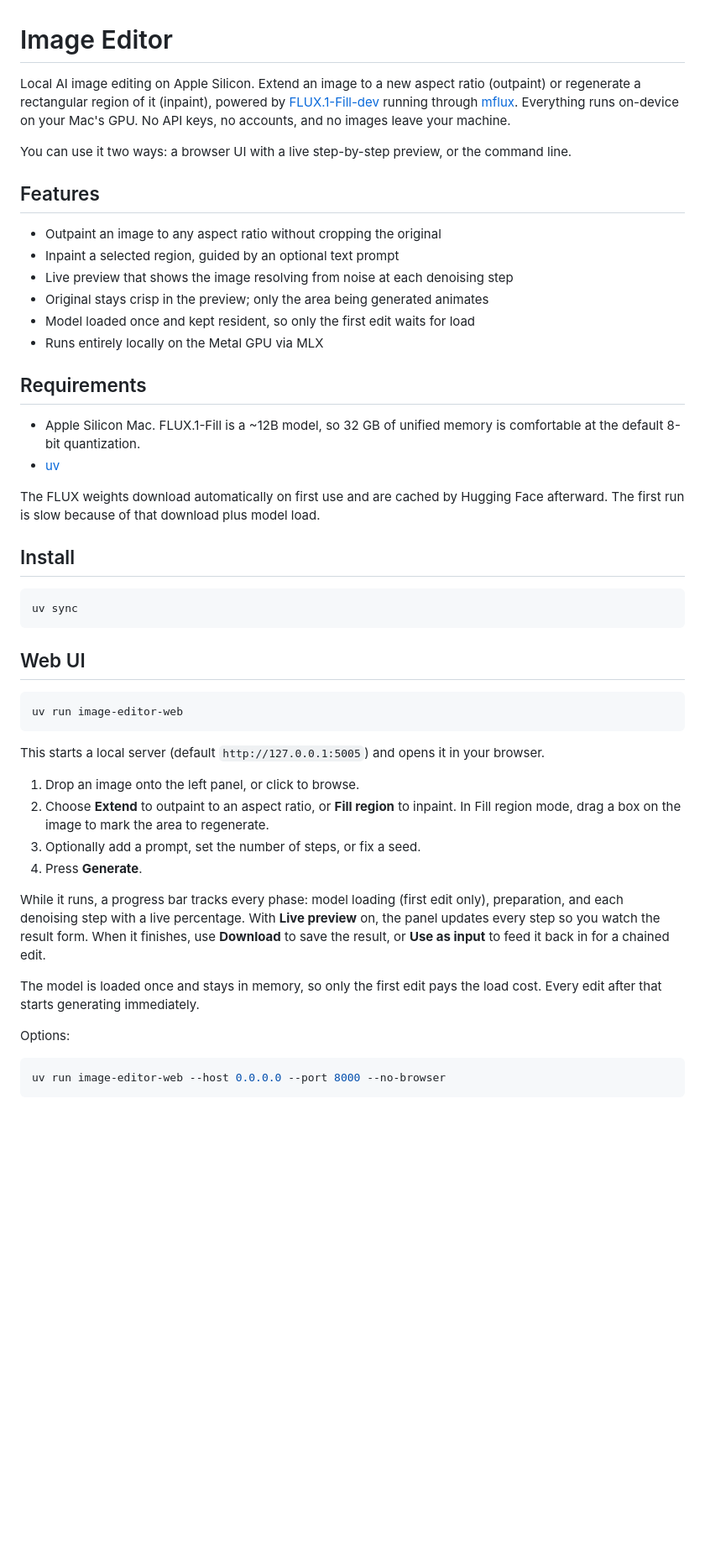
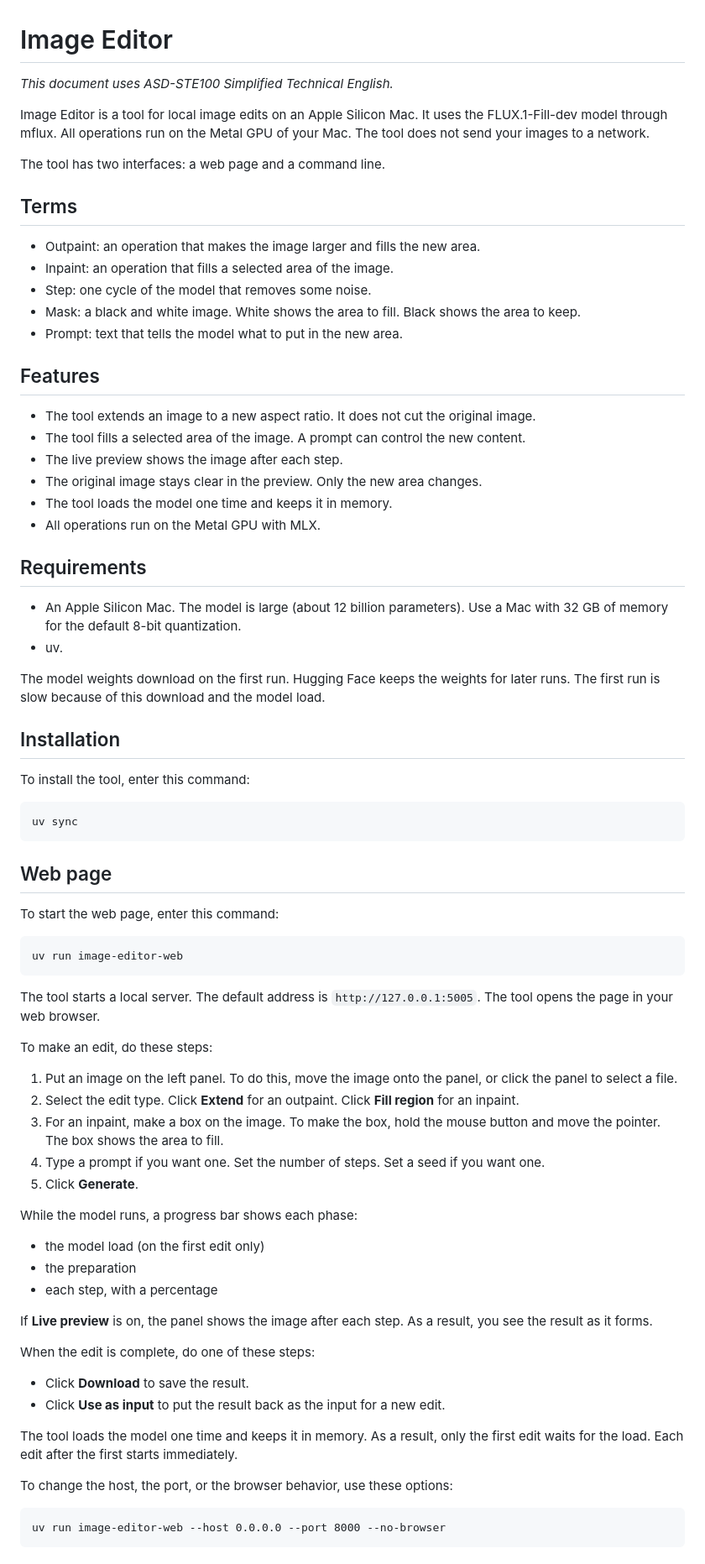
Before and after one commit to joshuaswanson/image-editor, a Markdown page: README.md, the part around one of its changes. Shown at 84% size. Drawn GitHub-style; blank space fills up the shorter version.

Commit message:
Rewrite README in ASD-STE100 Simplified Technical English

````diff
--- a/README.md
+++ b/README.md
@@ -1,51 +1,79 @@
 # Image Editor
 
-Local AI image editing on Apple Silicon. Extend an image to a new aspect ratio (outpaint) or regenerate a rectangular region of it (inpaint), powered by [FLUX.1-Fill-dev](https://huggingface.co/black-forest-labs/FLUX.1-Fill-dev) running through [mflux](https://github.com/filipstrand/mflux). Everything runs on-device on your Mac's GPU. No API keys, no accounts, and no images leave your machine.
+*This document uses ASD-STE100 Simplified Technical English.*
 
-You can use it two ways: a browser UI with a live step-by-step preview, or the command line.
+Image Editor is a tool for local image edits on an Apple Silicon Mac. It uses the FLUX.1-Fill-dev model through mflux. All operations run on the Metal GPU of your Mac. The tool does not send your images to a network.
+
+The tool has two interfaces: a web page and a command line.
+
+## Terms
+
+- Outpaint: an operation that makes the image larger and fills the new area.
+- Inpaint: an operation that fills a selected area of the image.
+- Step: one cycle of the model that removes some noise.
+- Mask: a black and white image. White shows the area to fill. Black shows the area to keep.
+- Prompt: text that tells the model what to put in the new area.
 
 ## Features
 
-- Outpaint an image to any aspect ratio without cropping the original
-- Inpaint a selected region, guided by an optional text prompt
-- Live preview that shows the image resolving from noise at each denoising step
-- Original stays crisp in the preview; only the area being generated animates
-- Model loaded once and kept resident, so only the first edit waits for load
-- Runs entirely locally on the Metal GPU via MLX
+- The tool extends an image to a new aspect ratio. It does not cut the original image.
+- The tool fills a selected area of the image. A prompt can control the new content.
+- The live preview shows the image after each step.
+- The original image stays clear in the preview. Only the new area changes.
+- The tool loads the model one time and keeps it in memory.
+- All operations run on the Metal GPU with MLX.
 
 ## Requirements
 
-- Apple Silicon Mac. FLUX.1-Fill is a ~12B model, so 32 GB of unified memory is comfortable at the default 8-bit quantization.
-- [uv](https://github.com/astral-sh/uv)
+- An Apple Silicon Mac. The model is large (about 12 billion parameters). Use a Mac with 32 GB of memory for the default 8-bit quantization.
+- uv.
 
-The FLUX weights download automatically on first use and are cached by Hugging Face afterward. The first run is slow because of that download plus model load.
+The model weights download on the first run. Hugging Face keeps the weights for later runs. The first run is slow because of this download and the model load.
 
-## Install
+## Installation
 
-```bash
+To install the tool, enter this command:
+
+```
 uv sync
 ```
 
-## Web UI
+## Web page
 
-```bash
+To start the web page, enter this command:
+
+```
 uv run image-editor-web
 ```
 
-This starts a local server (default `http://127.0.0.1:5005`) and opens it in your browser.
+The tool starts a local server. The default address is `http://127.0.0.1:5005`. The tool opens the page in your web browser.
 
-1. Drop an image onto the left panel, or click to browse.
-2. Choose **Extend** to outpaint to an aspect ratio, or **Fill region** to inpaint. In Fill region mode, drag a box on the image to mark the area to regenerate.
-3. Optionally add a prompt, set the number of steps, or fix a seed.
-4. Press **Generate**.
+To make an edit, do these steps:
 
-While it runs, a progress bar tracks every phase: model loading (first edit only), preparation, and each denoising step with a live percentage. With **Live preview** on, the panel updates every step so you watch the result form. When it finishes, use **Download** to save the result, or **Use as input** to feed it back in for a chained edit.
+1. Put an image on the left panel. To do this, move the image onto the panel, or click the panel to select a file.
+2. Select the edit type. Click **Extend** for an outpaint. Click **Fill region** for an inpaint.
+3. For an inpaint, make a box on the image. To make the box, hold the mouse button and move the pointer. The box shows the area to fill.
+4. Type a prompt if you want one. Set the number of steps. Set a seed if you want one.
+5. Click **Generate**.
 
-The model is loaded once and stays in memory, so only the first edit pays the load cost. Every edit after that starts generating immediately.
+While the model runs, a progress bar shows each phase:
 
-Options:
+- the model load (on the first edit only)
+- the preparation
+- each step, with a percentage
 
-```bash
+If **Live preview** is on, the panel shows the image after each step. As a result, you see the result as it forms.
+
+When the edit is complete, do one of these steps:
+
+- Click **Download** to save the result.
+- Click **Use as input** to put the result back as the input for a new edit.
+
+The tool loads the model one time and keeps it in memory. As a result, only the first edit waits for the load. Each edit after the first starts immediately.
+
+To change the host, the port, or the browser behavior, use these options:
+
+```
 uv run image-editor-web --host 0.0.0.0 --port 8000 --no-browser
 ```
 
````
Also changed, not shown: other parts of README.md (+38 -22 lines).
